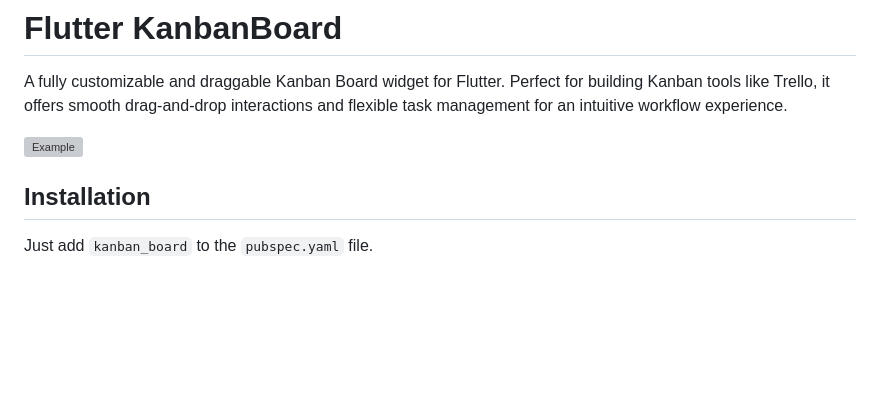
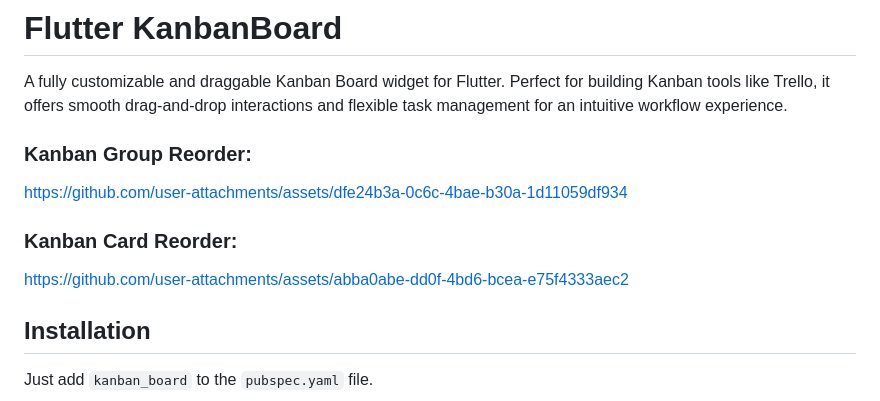
Before and after one commit to 1akhanBaheti/FlutterKanbanBoard, a Markdown page: README.md, the part around the change. Rendered like a GitHub page; blank space fills up the shorter version; grey boxes are pictures that could not be loaded.

````diff
--- a/README.md
+++ b/README.md
@@ -1,7 +1,12 @@
 # Flutter KanbanBoard
 A fully customizable and draggable Kanban Board widget for Flutter. Perfect for building Kanban tools like Trello, it offers smooth drag-and-drop interactions and flexible task management for an intuitive workflow experience.
 
-![Example](https://raw.githubusercontent.com/1akhanBaheti/FlutterKanbanBoard/demo-gif/gif/kanban_board_neo.gif)
+
+### Kanban Group Reorder:
+https://github.com/user-attachments/assets/dfe24b3a-0c6c-4bae-b30a-1d11059df934
+
+### Kanban Card Reorder:
+https://github.com/user-attachments/assets/abba0abe-dd0f-4bd6-bcea-e75f4333aec2
 
 ## Installation
 Just add ``` kanban_board ``` to the ``` pubspec.yaml ``` file.
````
